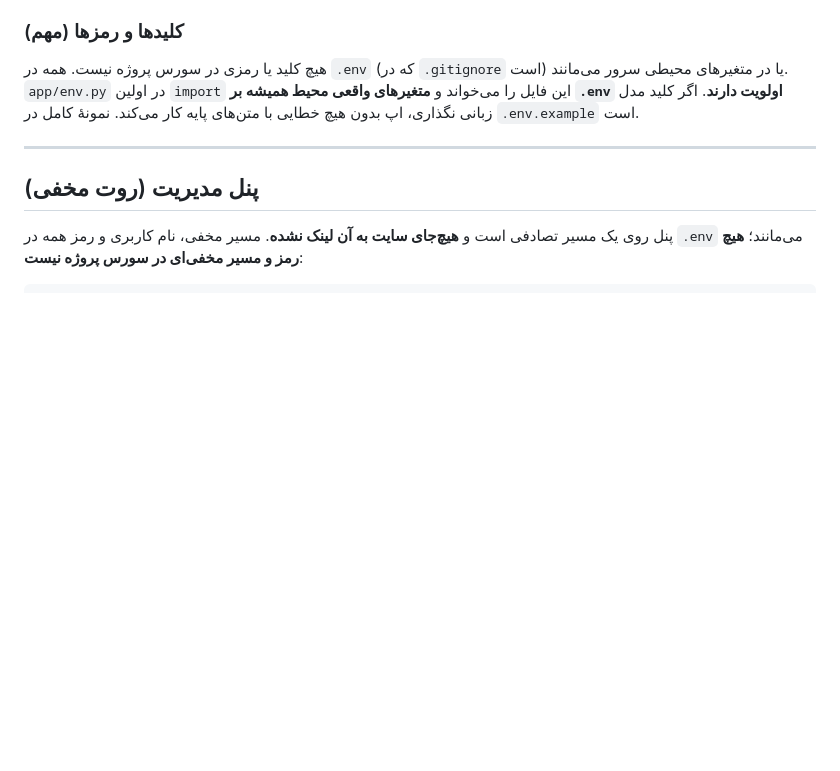
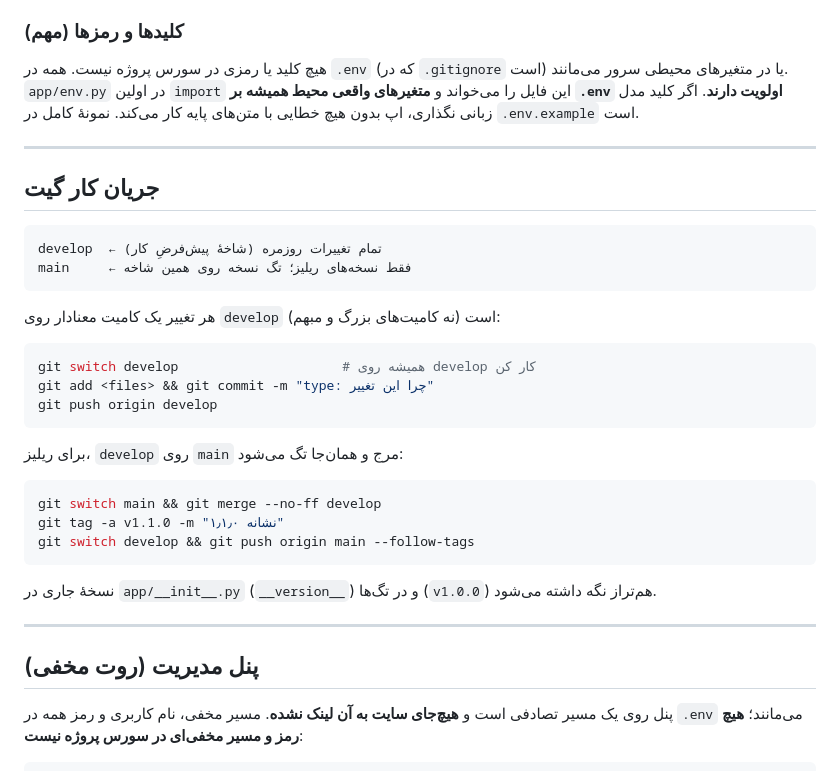
Before and after one commit to amiralighorbani/NESHANE, a Markdown page: README.md, the part around the change. Rendered like a GitHub page; blank space fills up the shorter version.

Commit message:
docs: spell out the branch flow (develop for work, main for releases)
Keeps the release procedure in one place so every change lands on develop and
version tags stay on main.

🤖 Generated with Codebuff
Co-Authored-By: Codebuff <noreply@codebuff.com>

````diff
--- a/README.md
+++ b/README.md
@@ -31,6 +31,33 @@ python -m uvicorn app.main:app --reload --port 8020
 محیطی سرور می‌مانند. `app/env.py` در اولین `import` این فایل را می‌خواند و **متغیرهای واقعی
 محیط همیشه بر `.env` اولویت دارند**. اگر کلید مدل زبانی نگذاری، اپ بدون هیچ خطایی با متن‌های
 پایه کار می‌کند. نمونهٔ کامل در `.env.example` است.
+
+---
+
+## جریان کار گیت
+
+```
+develop  ← تمام تغییرات روزمره (شاخهٔ پیش‌فرضِ کار)
+main     ← فقط نسخه‌های ریلیز؛ تگ نسخه روی همین شاخه
+```
+
+هر تغییر یک کامیت معنادار روی `develop` است (نه کامیت‌های بزرگ و مبهم):
+
+```bash
+git switch develop                     # همیشه روی develop کار کن
+git add <files> && git commit -m "type: چرا این تغییر"
+git push origin develop
+```
+
+برای ریلیز، `develop` روی `main` مرج و همان‌جا تگ می‌شود:
+
+```bash
+git switch main && git merge --no-ff develop
+git tag -a v1.1.0 -m "نشانه ۱٫۱٫۰"
+git switch develop && git push origin main --follow-tags
+```
+
+نسخهٔ جاری در `app/__init__.py` (`__version__`) و در تگ‌ها (`v1.0.0`) هم‌تراز نگه داشته می‌شود.
 
 ---
 
````
